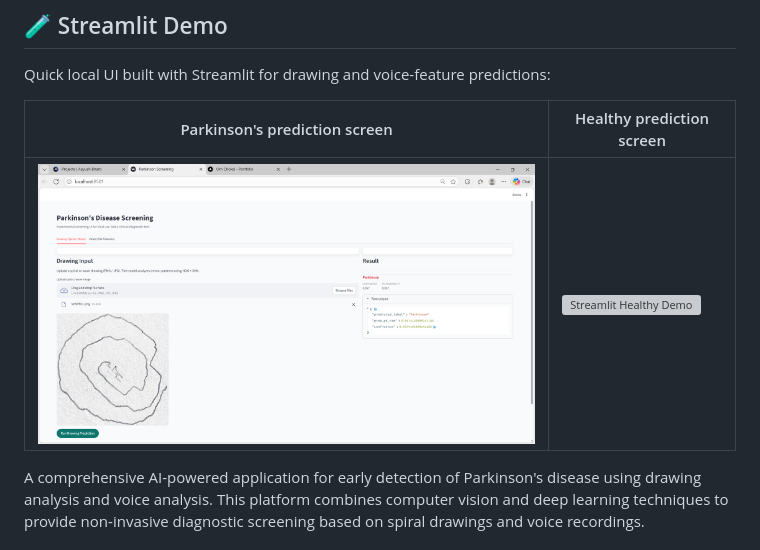
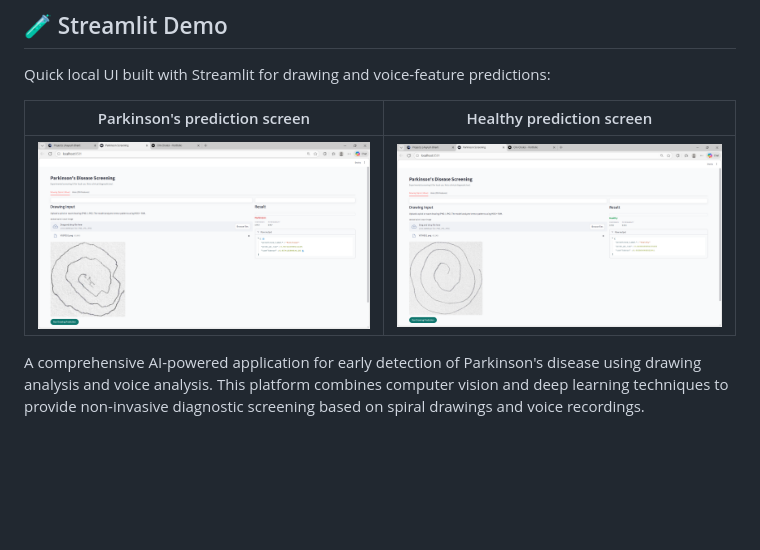
Before and after one commit to OMCHOKSI108/Early-Parkisons-Disease-Detection, a Markdown page: README.md, the part around the change. GitHub-like rendering; blank space fills up the shorter version; grey boxes are pictures that could not be loaded.

Commit message:
streamlit config added and demo images added at README

```diff
--- a/README.md
+++ b/README.md
@@ -8,7 +8,7 @@ Quick local UI built with Streamlit for drawing and voice-feature predictions:
 
 | Parkinson's prediction screen | Healthy prediction screen |
 | --- | --- |
-| ![Streamlit Parkinson Demo](assets/Streamlit_app_parkisons.png) | ![Streamlit Healthy Demo](assets/Streamlit_app_healthys.png) |
+| ![Streamlit Parkinson Demo](assets/Streamlit_app_parkisons.png) | ![Streamlit Healthy Demo](assets/Streamlit_app_healthy.png) |
 
 A comprehensive AI-powered application for early detection of Parkinson's disease using drawing analysis and voice analysis. This platform combines computer vision and deep learning techniques to provide non-invasive diagnostic screening based on spiral drawings and voice recordings.
 
```
